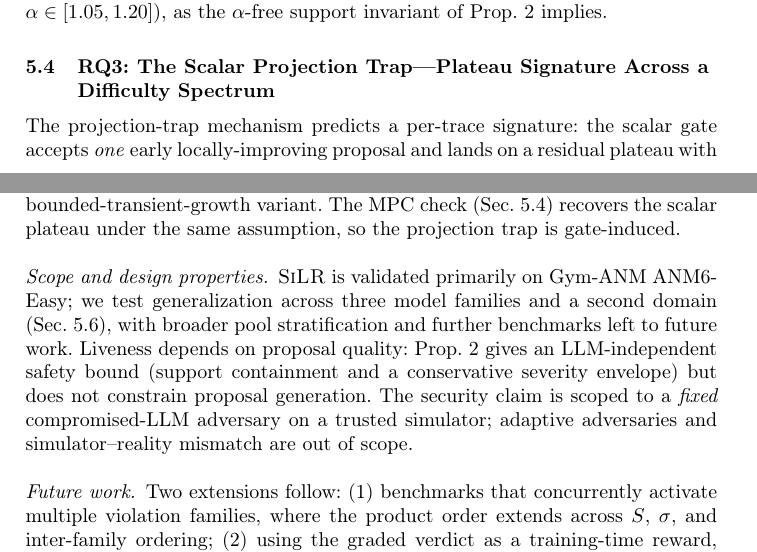
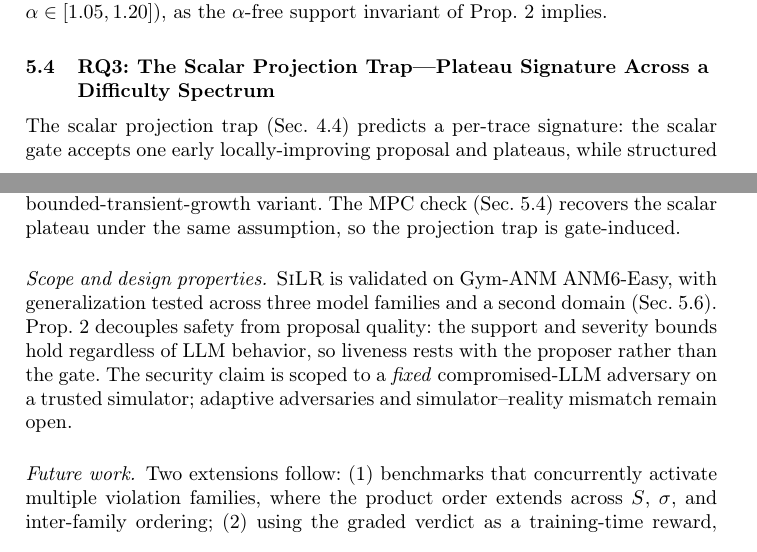
Before and after one commit to zcyyyds-test/SiLR-Agent, a LaTeX paper (paper/main.tex, which reads paper/sections/05_evaluation.tex, paper/sections/06_discussion.tex): two parts of pages 10 and 13 of 15, joined at a grey line, cut so that both start at the same text. Compiled offline with pdfLaTeX.

Commit message:
paper(silr): Mode D de-patch pass 2 -- discussion reframe + RQ3 dedup
- Sec 6 scope paragraph: drop 'primarily' and the 'left to future work'
  self-loss; reframe liveness positively (Prop 2 decouples safety from
  proposal quality); 'out of scope' -> 'remain open'.
- RQ3: stop re-describing the trap mechanism; reference Sec 4.4.

```diff
--- a/paper/sections/05_evaluation.tex
+++ b/paper/sections/05_evaluation.tex
@@ -52,7 +52,7 @@ The lift comes from the support geometry: $\psione\wedge\psitwo$ alone recovers
 \subsection{RQ3: The Scalar Projection Trap---Plateau Signature Across a Difficulty Spectrum}
 \label{sec:eval:rq3}
 
-The projection-trap mechanism predicts a per-trace signature: the scalar gate accepts \emph{one} early locally-improving proposal and lands on a residual plateau with no further admissible action, while structured admission clears the scenario. We see exactly this across the ordered triple of multi-action scenarios ($N{=}7$, $C_{\text{step}}{=}8$; scalar tuned to its per-scenario \emph{best} $\eta$). \texttt{multi\_2} is smooth---scalar at $\eta{=}0.10$ already reaches $7/7$ (residual $0.00$). \texttt{multi\_3} is the headline: scalar plateaus at $\le2/7$ (best $\eta{=}0.05$, residual $5.94$ vs.\ default $17.59$) while structured clears $7/7$; \texttt{multi\_1} is harder still for scalar (at most $1/7$, residual $8.38$ vs.\ default $14.70$) against structured $7/7$. Figure~\ref{fig:trap} contrasts a representative structured recovery trajectory with the scalar plateau.
+The scalar projection trap (Sec.~\ref{sec:method:trap}) predicts a per-trace signature: the scalar gate accepts one early locally-improving proposal and plateaus, while structured admission clears the scenario. This signature appears across the ordered triple of multi-action scenarios ($N{=}7$, $C_{\text{step}}{=}8$; scalar tuned to its per-scenario \emph{best} $\eta$). \texttt{multi\_2} is smooth---scalar at $\eta{=}0.10$ already reaches $7/7$ (residual $0.00$). \texttt{multi\_3} is the headline: scalar plateaus at $\le2/7$ (best $\eta{=}0.05$, residual $5.94$ vs.\ default $17.59$) while structured clears $7/7$; \texttt{multi\_1} is harder still for scalar (at most $1/7$, residual $8.38$ vs.\ default $14.70$) against structured $7/7$. Figure~\ref{fig:trap} contrasts a representative structured recovery trajectory with the scalar plateau.
 
 \paragraph{The plateau is gate-induced, not an unrecoverable state.}
 To confirm the plateau is gate-induced rather than intrinsically unrecoverable, we hand the scalar-admitted \texttt{multi\_3} plateau to the gym-anm MPC oracle, which recovers it to zero penalty: the structured gate avoids the plateau by declining the geometry-poor first step.
--- a/paper/sections/06_discussion.tex
+++ b/paper/sections/06_discussion.tex
@@ -8,7 +8,7 @@
 The admission invariant (Prop.~\ref{prop:inv}) assumes recovery needs no transient redistribution: $\psitwo$ forbids steps that overload a new branch, valid in our benchmark; geometries requiring temporary redistribution would need a bounded-transient-growth variant. The MPC check (Sec.~\ref{sec:eval:rq3}) recovers the scalar plateau under the same assumption, so the projection trap is gate-induced.
 
 \paragraph{Scope and design properties.}
-\silr{} is validated primarily on Gym-ANM ANM6-Easy; we test generalization across three model families and a second domain (Sec.~\ref{sec:eval:rq5}), with broader pool stratification and further benchmarks left to future work. Liveness depends on proposal quality: Prop.~\ref{prop:inv} gives an LLM-independent safety bound (support containment and a conservative severity envelope) but does not constrain proposal generation. The security claim is scoped to a \emph{fixed} compromised-LLM adversary on a trusted simulator; adaptive adversaries and simulator--reality mismatch are out of scope.
+\silr{} is validated on Gym-ANM ANM6-Easy, with generalization tested across three model families and a second domain (Sec.~\ref{sec:eval:rq5}). Prop.~\ref{prop:inv} decouples safety from proposal quality: the support and severity bounds hold regardless of LLM behavior, so liveness rests with the proposer rather than the gate. The security claim is scoped to a \emph{fixed} compromised-LLM adversary on a trusted simulator; adaptive adversaries and simulator--reality mismatch remain open.
 
 \paragraph{Future work.}
 Two extensions follow: (1)~benchmarks that concurrently activate multiple violation families, where the product order extends across $S$, $\sigma$, and inter-family ordering; (2)~using the graded verdict as a training-time reward, mapping the verdict ladder onto process-reward grading~\cite{lightman2024prm,deepseekmath2024grpo} with a deterministic physics verifier rather than a learned one.
```
